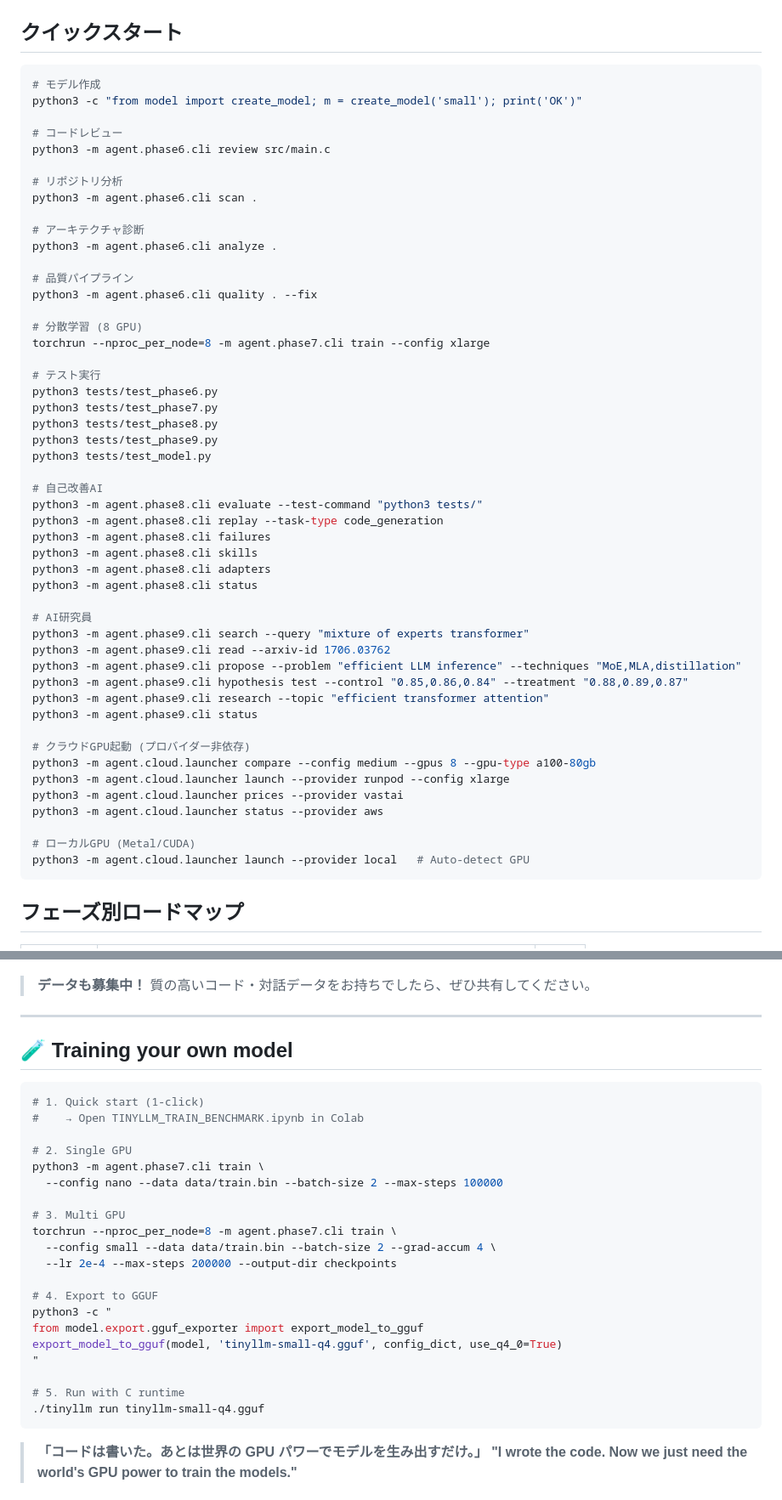
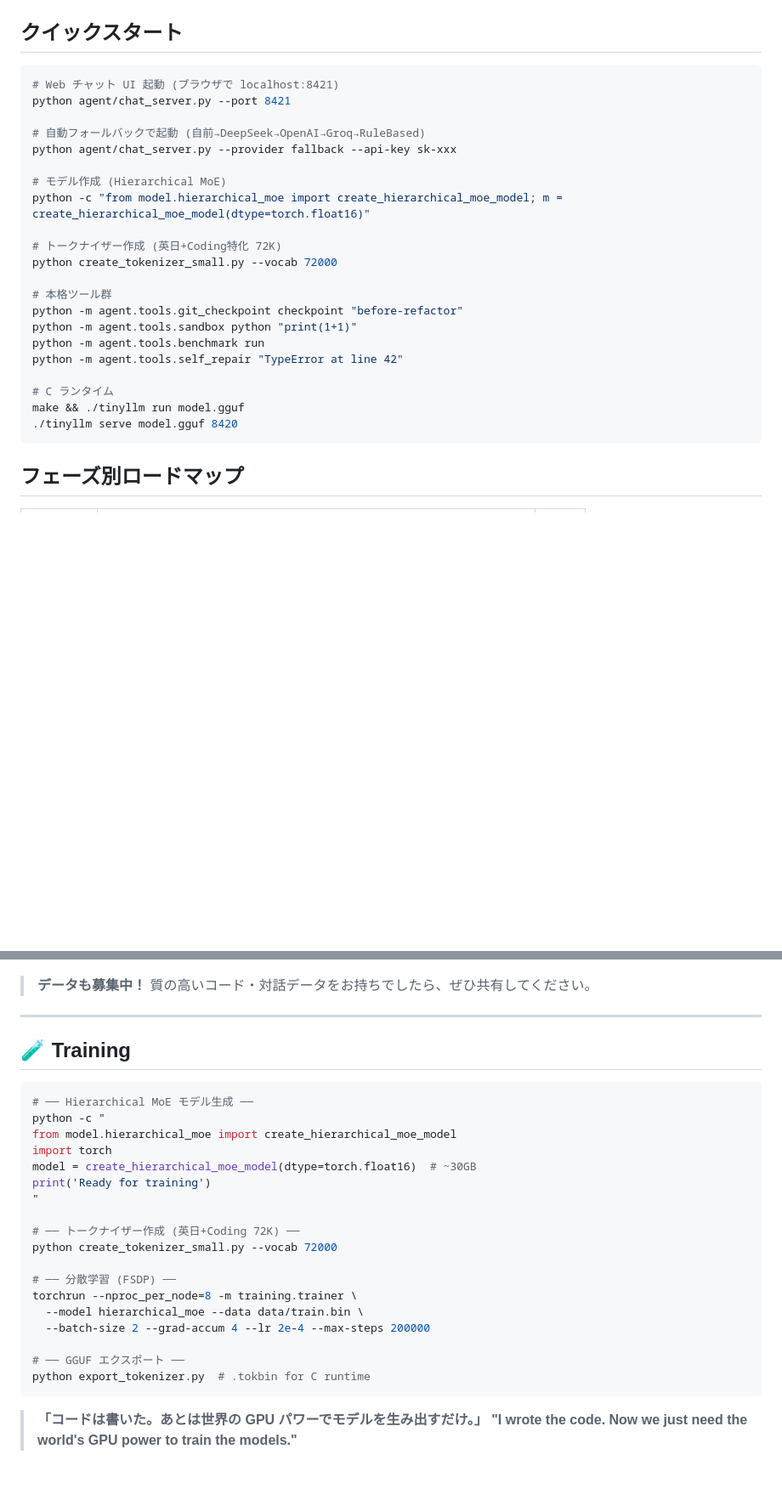
Before and after one commit to RyoOtani/DS4SmallestAIprjct, a Markdown page: README.md, 2 parts joined by grey strips. Shown at 85% size. Drawn GitHub-style; blank space fills up the shorter version.

````diff
--- a/README.md
+++ b/README.md
@@ -138,55 +115,27 @@ pip install -r requirements.txt
 ## クイックスタート
 
 ```bash
-# モデル作成
-python3 -c "from model import create_model; m = create_model('small'); print('OK')"
+# Web チャット UI 起動 (ブラウザで localhost:8421)
+python agent/chat_server.py --port 8421
 
-# コードレビュー
-python3 -m agent.phase6.cli review src/main.c
+# 自動フォールバックで起動 (自前→DeepSeek→OpenAI→Groq→RuleBased)
+python agent/chat_server.py --provider fallback --api-key sk-xxx
 
-# リポジトリ分析
-python3 -m agent.phase6.cli scan .
+# モデル作成 (Hierarchical MoE)
+python -c "from model.hierarchical_moe import create_hierarchical_moe_model; m = create_hierarchical_moe_model(dtype=torch.float16)"
 
-# アーキテクチャ診断
-python3 -m agent.phase6.cli analyze .
+# トークナイザー作成 (英日+Coding特化 72K)
+python create_tokenizer_small.py --vocab 72000
 
-# 品質パイプライン
-python3 -m agent.phase6.cli quality . --fix
+# 本格ツール群
+python -m agent.tools.git_checkpoint checkpoint "before-refactor"
+python -m agent.tools.sandbox python "print(1+1)"
+python -m agent.tools.benchmark run
+python -m agent.tools.self_repair "TypeError at line 42"
 
-# 分散学習 (8 GPU)
-torchrun --nproc_per_node=8 -m agent.phase7.cli train --config xlarge
-
-# テスト実行
-python3 tests/test_phase6.py
-python3 tests/test_phase7.py
-python3 tests/test_phase8.py
-python3 tests/test_phase9.py
-python3 tests/test_model.py
-
-# 自己改善AI
-python3 -m agent.phase8.cli evaluate --test-command "python3 tests/"
-python3 -m agent.phase8.cli replay --task-type code_generation
-python3 -m agent.phase8.cli failures
-python3 -m agent.phase8.cli skills
-python3 -m agent.phase8.cli adapters
-python3 -m agent.phase8.cli status
-
-# AI研究員
-python3 -m agent.phase9.cli search --query "mixture of experts transformer"
-python3 -m agent.phase9.cli read --arxiv-id 1706.03762
-python3 -m agent.phase9.cli propose --problem "efficient LLM inference" --techniques "MoE,MLA,distillation"
-python3 -m agent.phase9.cli hypothesis test --control "0.85,0.86,0.84" --treatment "0.88,0.89,0.87"
-python3 -m agent.phase9.cli research --topic "efficient transformer attention"
-python3 -m agent.phase9.cli status
-
-# クラウドGPU起動 (プロバイダー非依存)
-python3 -m agent.cloud.launcher compare --config medium --gpus 8 --gpu-type a100-80gb
-python3 -m agent.cloud.launcher launch --provider runpod --config xlarge
-python3 -m agent.cloud.launcher prices --provider vastai
-python3 -m agent.cloud.launcher status --provider aws
-
-# ローカルGPU (Metal/CUDA)
-python3 -m agent.cloud.launcher launch --provider local   # Auto-detect GPU
+# C ランタイム
+make && ./tinyllm run model.gguf
+./tinyllm serve model.gguf 8420
 ```
 
 ## フェーズ別ロードマップ
@@ -376,29 +323,27 @@ tokens.astype('int32').tofile('data/train.bin')
 
 ---
 
-## 🧪 Training your own model
+## 🧪 Training
 
 ```bash
-# 1. Quick start (1-click)
-#    → Open TINYLLM_TRAIN_BENCHMARK.ipynb in Colab
-
-# 2. Single GPU
-python3 -m agent.phase7.cli train \
-  --config nano --data data/train.bin --batch-size 2 --max-steps 100000
-
-# 3. Multi GPU
-torchrun --nproc_per_node=8 -m agent.phase7.cli train \
-  --config small --data data/train.bin --batch-size 2 --grad-accum 4 \
-  --lr 2e-4 --max-steps 200000 --output-dir checkpoints
-
-# 4. Export to GGUF
-python3 -c "
-from model.export.gguf_exporter import export_model_to_gguf
-export_model_to_gguf(model, 'tinyllm-small-q4.gguf', config_dict, use_q4_0=True)
+# ── Hierarchical MoE モデル生成 ──
+python -c "
+from model.hierarchical_moe import create_hierarchical_moe_model
+import torch
+model = create_hierarchical_moe_model(dtype=torch.float16)  # ~30GB
+print('Ready for training')
 "
 
-# 5. Run with C runtime
-./tinyllm run tinyllm-small-q4.gguf
+# ── トークナイザー作成 (英日+Coding 72K) ──
+python create_tokenizer_small.py --vocab 72000
+
+# ── 分散学習 (FSDP) ──
+torchrun --nproc_per_node=8 -m training.trainer \
+  --model hierarchical_moe --data data/train.bin \
+  --batch-size 2 --grad-accum 4 --lr 2e-4 --max-steps 200000
+
+# ── GGUF エクスポート ──
+python export_tokenizer.py  # .tokbin for C runtime
 ```
 
 > **「コードは書いた。あとは世界の GPU パワーでモデルを生み出すだけ。」**
````
Also changed, not shown: other parts of README.md (+81 -106 lines).
